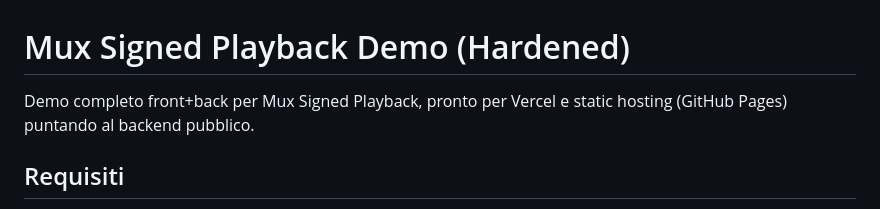
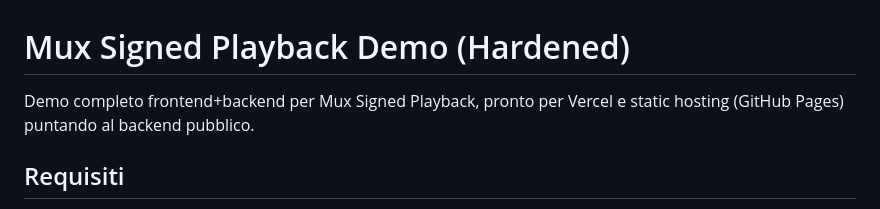
Before and after one commit to indigital-tv/khazad-dum-bridge, a Markdown page: README.md, the part around the change. Rendered like a GitHub page.

```diff
--- a/README.md
+++ b/README.md
@@ -1,6 +1,6 @@
 # Mux Signed Playback Demo (Hardened)
 
-Demo completo front+back per Mux Signed Playback, pronto per Vercel e static hosting (GitHub Pages) puntando al backend pubblico.
+Demo completo frontend+backend per Mux Signed Playback, pronto per Vercel e static hosting (GitHub Pages) puntando al backend pubblico.
 
 ## Requisiti
 - Node 18+
```
